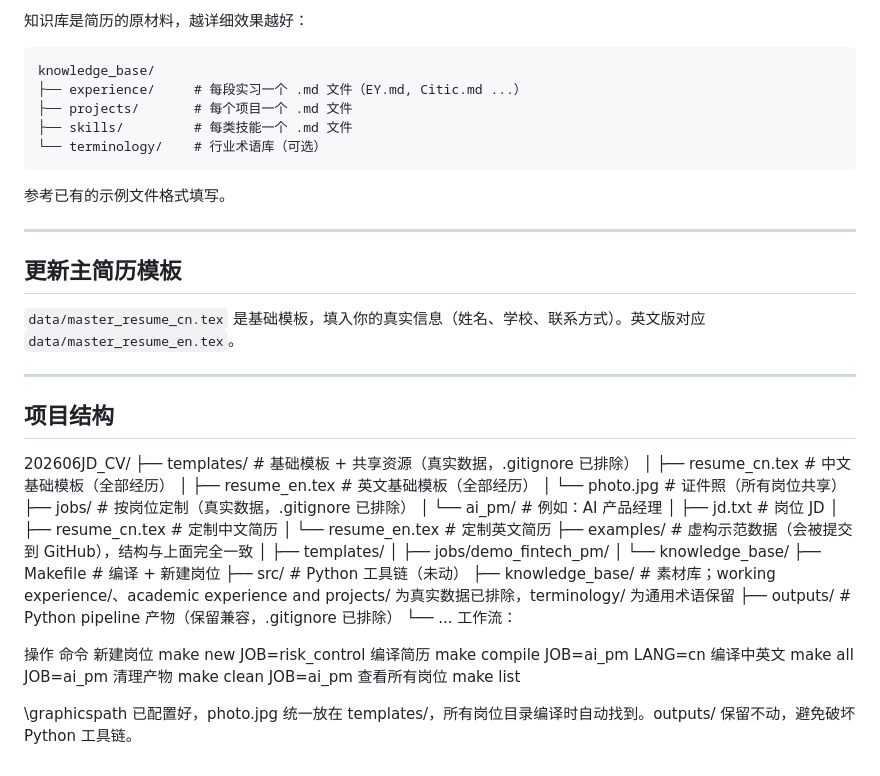
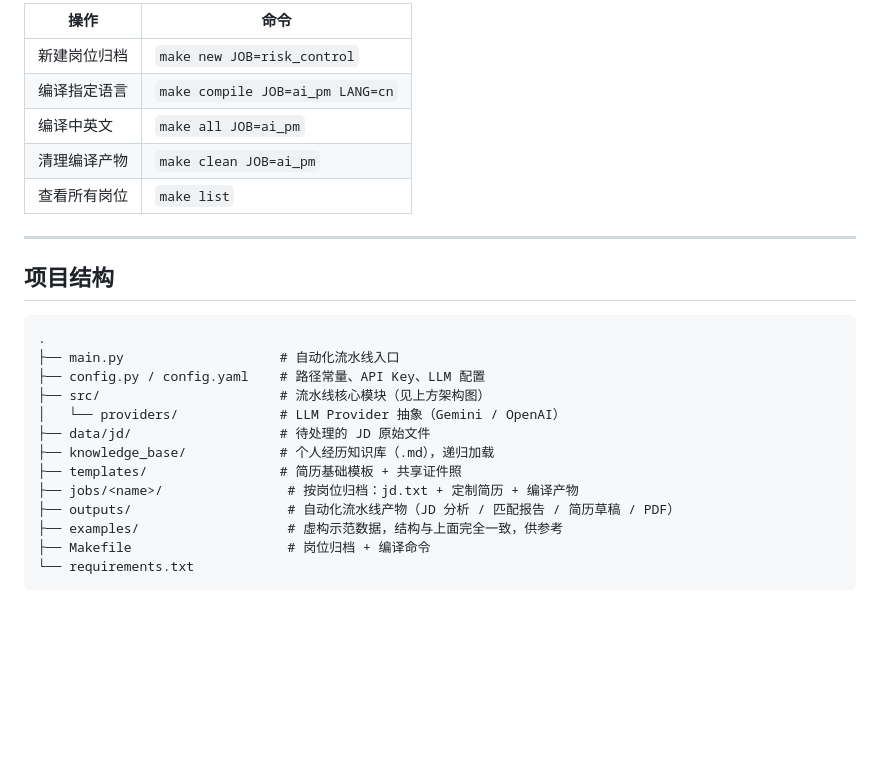
Before and after one commit to Lilynaux/JDtoCV, a Markdown page: README.md, the part around one of its changes. Rendered like a GitHub page; blank space fills up the shorter version.

````diff
--- a/README.md
+++ b/README.md
@@ -85,52 +171,28 @@ xelatex outputs/resume_en.tex
 
-知识库是简历的原材料，越详细效果越好：
-
-```
-knowledge_base/
-├── experience/     # 每段实习一个 .md 文件（EY.md, Citic.md ...）
-├── projects/       # 每个项目一个 .md 文件
-├── skills/         # 每类技能一个 .md 文件
-└── terminology/    # 行业术语库（可选）
-```
-
-参考已有的示例文件格式填写。
-
----
-
-## 更新主简历模板
-
-`data/master_resume_cn.tex` 是基础模板，填入你的真实信息（姓名、学校、联系方式）。英文版对应 `data/master_resume_en.tex`。
+| 操作 | 命令 |
+| --- | --- |
+| 新建岗位归档 | `make new JOB=risk_control` |
+| 编译指定语言 | `make compile JOB=ai_pm LANG=cn` |
+| 编译中英文 | `make all JOB=ai_pm` |
+| 清理编译产物 | `make clean JOB=ai_pm` |
+| 查看所有岗位 | `make list` |
 
 ---
 
 ## 项目结构
 
-202606JD_CV/
-├── templates/                 # 基础模板 + 共享资源（真实数据，.gitignore 已排除）
-│   ├── resume_cn.tex          # 中文基础模板（全部经历）
-│   ├── resume_en.tex          # 英文基础模板（全部经历）
-│   └── photo.jpg              # 证件照（所有岗位共享）
-├── jobs/                      # 按岗位定制（真实数据，.gitignore 已排除）
-│   └── ai_pm/                 # 例如：AI 产品经理
-│       ├── jd.txt             # 岗位 JD
-│       ├── resume_cn.tex      # 定制中文简历
-│       └── resume_en.tex      # 定制英文简历
-├── examples/                  # 虚构示范数据（会被提交到 GitHub），结构与上面完全一致
-│   ├── templates/
-│   ├── jobs/demo_fintech_pm/
-│   └── knowledge_base/
-├── Makefile                   # 编译 + 新建岗位
-├── src/                       # Python 工具链（未动）
-├── knowledge_base/            # 素材库；working experience/、academic experience and projects/ 为真实数据已排除，terminology/ 为通用术语保留
-├── outputs/                   # Python pipeline 产物（保留兼容，.gitignore 已排除）
-└── ...
-工作流：
-
-操作 命令
-新建岗位 make new JOB=risk_control
-编译简历 make compile JOB=ai_pm LANG=cn
-编译中英文 make all JOB=ai_pm
-清理产物 make clean JOB=ai_pm
-查看所有岗位 make list
-
-\graphicspath 已配置好，photo.jpg 统一放在 templates/，所有岗位目录编译时自动找到。outputs/ 保留不动，避免破坏 Python 工具链。
+```text
+.
+├── main.py                    # 自动化流水线入口
+├── config.py / config.yaml    # 路径常量、API Key、LLM 配置
+├── src/                       # 流水线核心模块（见上方架构图）
+│   └── providers/             # LLM Provider 抽象（Gemini / OpenAI）
+├── data/jd/                   # 待处理的 JD 原始文件
+├── knowledge_base/            # 个人经历知识库（.md），递归加载
+├── templates/                 # 简历基础模板 + 共享证件照
+├── jobs/<name>/                # 按岗位归档：jd.txt + 定制简历 + 编译产物
+├── outputs/                    # 自动化流水线产物（JD 分析 / 匹配报告 / 简历草稿 / PDF）
+├── examples/                   # 虚构示范数据，结构与上面完全一致，供参考
+├── Makefile                    # 岗位归档 + 编译命令
+└── requirements.txt
+```
````
Also changed, not shown: other parts of README.md (+121 -35 lines).
